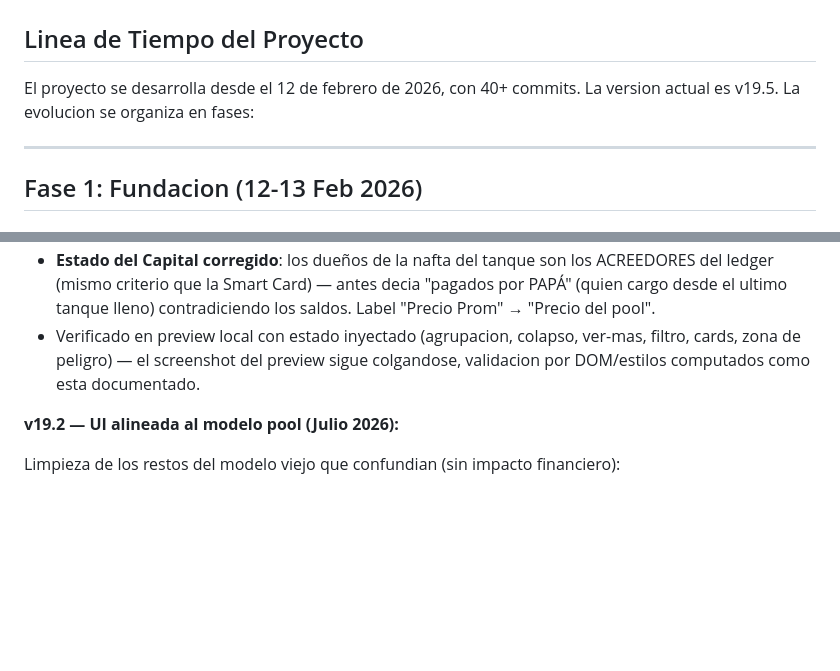
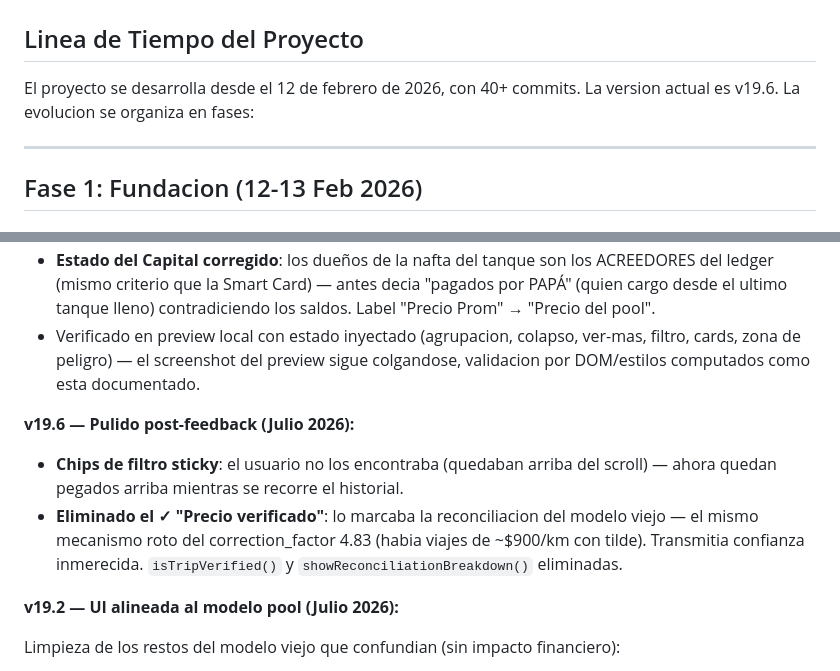
Before and after one commit to patomclean/naftometro, a Markdown page: docs/03_historial_y_ui.md, 2 parts joined by grey strips. GitHub-like rendering; blank space fills up the shorter version.

Commit message:
docs: v19.6 en historial UI
Co-Authored-By: Claude Fable 5 <noreply@anthropic.com>

```diff
--- a/docs/03_historial_y_ui.md
+++ b/docs/03_historial_y_ui.md
@@ -2,7 +2,7 @@
 
 ## Linea de Tiempo del Proyecto
 
-El proyecto se desarrolla desde el 12 de febrero de 2026, con 40+ commits. La version actual es v19.5. La evolucion se organiza en fases:
+El proyecto se desarrolla desde el 12 de febrero de 2026, con 40+ commits. La version actual es v19.6. La evolucion se organiza en fases:
 
 ---
 
@@ -471,6 +471,10 @@ Rediseño de "El Vehiculo" para que el historial no se vuelva un scroll infinito
 - **Estado del Capital corregido**: los dueños de la nafta del tanque son los ACREEDORES del ledger (mismo criterio que la Smart Card) — antes decia "pagados por PAPÁ" (quien cargo desde el ultimo tanque lleno) contradiciendo los saldos. Label "Precio Prom" → "Precio del pool".
 - Verificado en preview local con estado inyectado (agrupacion, colapso, ver-mas, filtro, cards, zona de peligro) — el screenshot del preview sigue colgandose, validacion por DOM/estilos computados como esta documentado.
 
+**v19.6 — Pulido post-feedback (Julio 2026):**
+- **Chips de filtro sticky**: el usuario no los encontraba (quedaban arriba del scroll) — ahora quedan pegados arriba mientras se recorre el historial.
+- **Eliminado el ✓ "Precio verificado"**: lo marcaba la reconciliacion del modelo viejo — el mismo mecanismo roto del correction_factor 4.83 (habia viajes de ~$900/km con tilde). Transmitia confianza inmerecida. `isTripVerified()` y `showReconciliationBreakdown()` eliminadas.
+
 **v19.2 — UI alineada al modelo pool (Julio 2026):**
 
 Limpieza de los restos del modelo viejo que confundian (sin impacto financiero):
```
